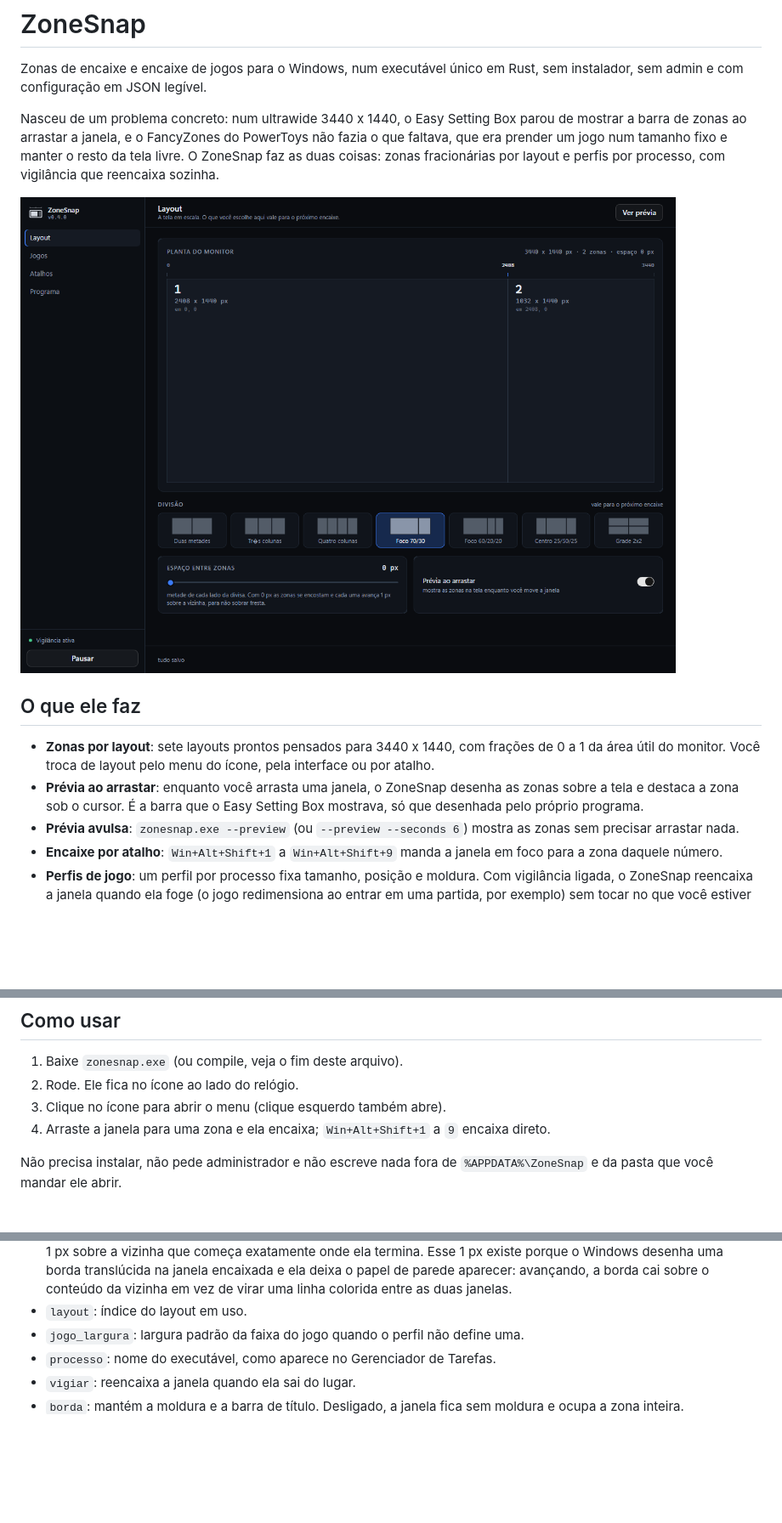
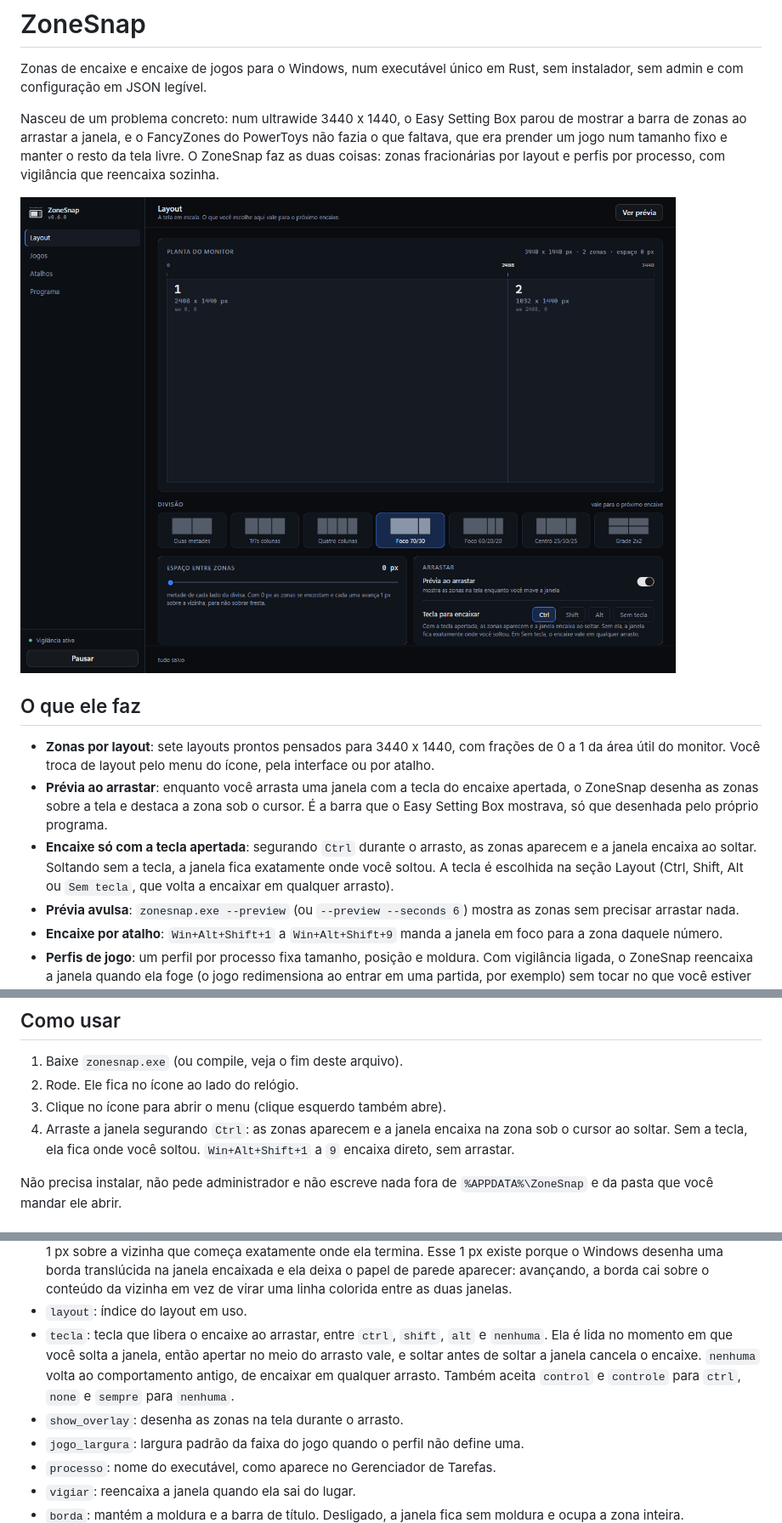
Before and after one commit to VRamses/zonesnap, a Markdown page: README.md, 3 parts joined by grey strips. Shown at 85% size. Rendered like a GitHub page; pictures changed too: docs/interface.png; blank space fills up the shorter version.

```diff
--- a/README.md
+++ b/README.md
@@ -16,9 +16,14 @@ por layout e perfis por processo, com vigilância que reencaixa sozinha.
 - **Zonas por layout**: sete layouts prontos pensados para 3440 x 1440, com
   frações de 0 a 1 da área útil do monitor. Você troca de layout pelo menu do
   ícone, pela interface ou por atalho.
-- **Prévia ao arrastar**: enquanto você arrasta uma janela, o ZoneSnap desenha as
-  zonas sobre a tela e destaca a zona sob o cursor. É a barra que o Easy Setting
-  Box mostrava, só que desenhada pelo próprio programa.
+- **Prévia ao arrastar**: enquanto você arrasta uma janela com a tecla do
+  encaixe apertada, o ZoneSnap desenha as zonas sobre a tela e destaca a zona sob
+  o cursor. É a barra que o Easy Setting Box mostrava, só que desenhada pelo
+  próprio programa.
+- **Encaixe só com a tecla apertada**: segurando `Ctrl` durante o arrasto, as
+  zonas aparecem e a janela encaixa ao soltar. Soltando sem a tecla, a janela
+  fica exatamente onde você soltou. A tecla é escolhida na seção Layout (Ctrl,
+  Shift, Alt ou `Sem tecla`, que volta a encaixar em qualquer arrasto).
 - **Prévia avulsa**: `zonesnap.exe --preview` (ou `--preview --seconds 6`) mostra
   as zonas sem precisar arrastar nada.
 - **Encaixe por atalho**: `Win+Alt+Shift+1` a `Win+Alt+Shift+9` manda a janela em
@@ -48,8 +53,9 @@ por layout e perfis por processo, com vigilância que reencaixa sozinha.
 1. Baixe `zonesnap.exe` (ou compile, veja o fim deste arquivo).
 2. Rode. Ele fica no ícone ao lado do relógio.
 3. Clique no ícone para abrir o menu (clique esquerdo também abre).
-4. Arraste a janela para uma zona e ela encaixa; `Win+Alt+Shift+1` a `9` encaixa
-   direto.
+4. Arraste a janela segurando `Ctrl`: as zonas aparecem e a janela encaixa na
+   zona sob o cursor ao soltar. Sem a tecla, ela fica onde você soltou.
+   `Win+Alt+Shift+1` a `9` encaixa direto, sem arrastar.
 
 Não precisa instalar, não pede administrador e não escreve nada fora de
 `%APPDATA%\ZoneSnap` e da pasta que você mandar ele abrir.
@@ -180,6 +188,12 @@ Editar com o programa aberto funciona: ele relê o arquivo a cada 2 segundos.
   avançando, a borda cai sobre o conteúdo da vizinha em vez de virar uma linha
   colorida entre as duas janelas.
 - `layout`: índice do layout em uso.
+- `tecla`: tecla que libera o encaixe ao arrastar, entre `ctrl`, `shift`, `alt` e
+  `nenhuma`. Ela é lida no momento em que você solta a janela, então apertar no
+  meio do arrasto vale, e soltar antes de soltar a janela cancela o encaixe.
+  `nenhuma` volta ao comportamento antigo, de encaixar em qualquer arrasto. Também
+  aceita `control` e `controle` para `ctrl`, `none` e `sempre` para `nenhuma`.
+- `show_overlay`: desenha as zonas na tela durante o arrasto.
 - `jogo_largura`: largura padrão da faixa do jogo quando o perfil não define uma.
 - `processo`: nome do executável, como aparece no Gerenciador de Tarefas.
 - `vigiar`: reencaixa a janela quando ela sai do lugar.
```
Also changed, not shown: other parts of README.md (+4 -1 lines), 8 other files.
